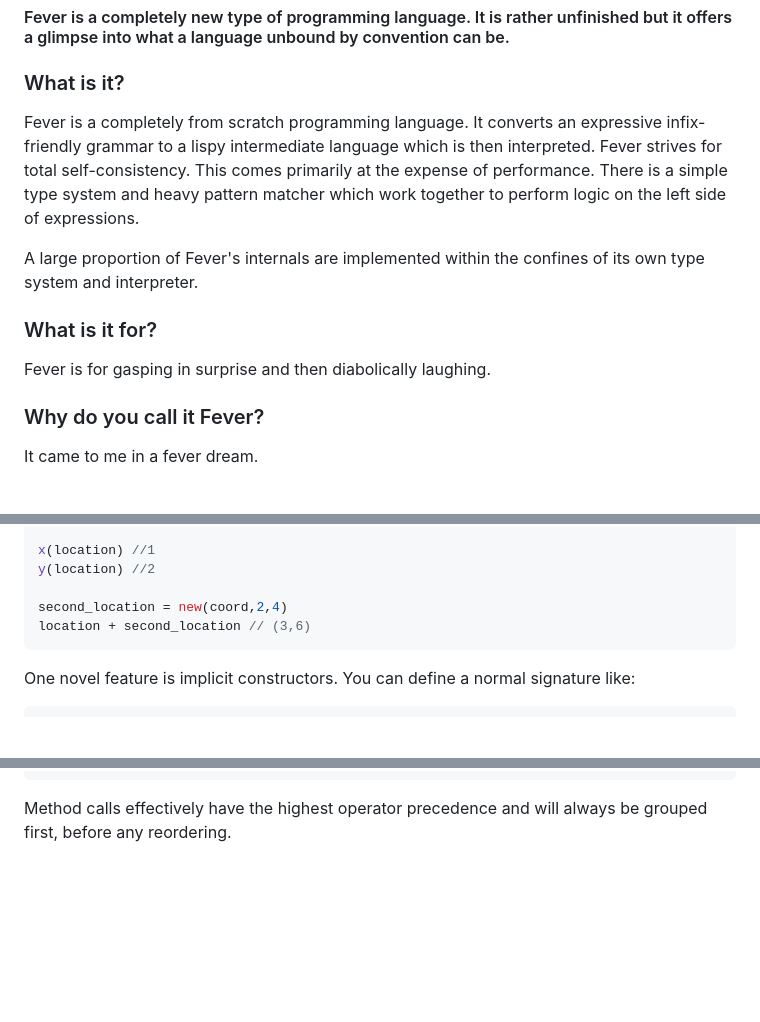
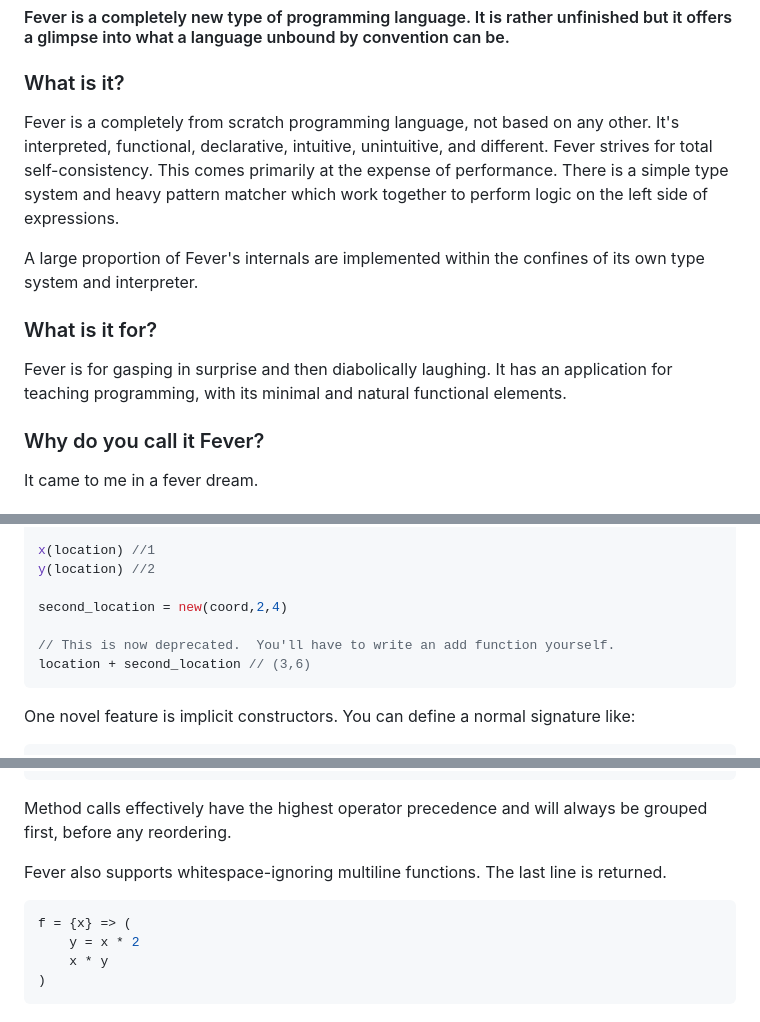
Before and after one commit to asegs/fever-lang, a Markdown page: README.md, 3 parts joined by grey strips. Rendered like a GitHub page; blank space fills up the shorter version.

````diff
--- a/README.md
+++ b/README.md
@@ -6,7 +6,7 @@ _I've got a fever of a hundred and three._
 
 ### What is it?
 
-Fever is a completely from scratch programming language.  It converts an expressive infix-friendly grammar to a lispy intermediate language which is then interpreted.
+Fever is a completely from scratch programming language, not based on any other.  It's interpreted, functional, declarative, intuitive, unintuitive, and different.
 Fever strives for total self-consistency.  This comes primarily at the expense of performance.
 There is a simple type system and heavy pattern matcher which work together to perform logic on the left side of expressions.
 
@@ -14,7 +14,7 @@ A large proportion of Fever's internals are implemented within the confines of i
 
 ### What is it for?
 
-Fever is for gasping in surprise and then diabolically laughing.
+Fever is for gasping in surprise and then diabolically laughing.  It has an application for teaching programming, with its minimal and natural functional elements.
 
 ### Why do you call it Fever?
 
@@ -170,6 +170,8 @@ x(location) //1
 y(location) //2
 
 second_location = new(coord,2,4)
+
+// This is now deprecated.  You'll have to write an add function yourself.
 location + second_location // (3,6)
 ```
 
@@ -243,3 +245,12 @@ f(x).g()
 ```
 
 Method calls effectively have the highest operator precedence and will always be grouped first, before any reordering.
+
+Fever also supports whitespace-ignoring multiline functions.  The last line is returned.
+
+```js
+f = {x} => (
+    y = x * 2
+    x * y
+)
+```
````
